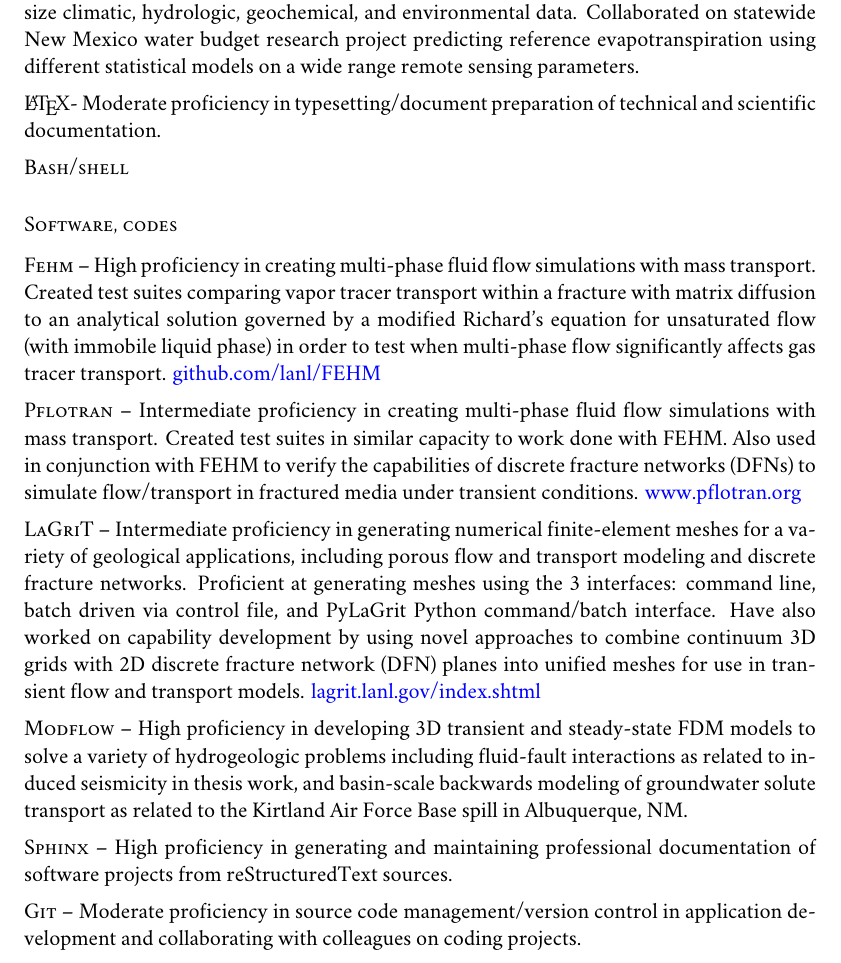
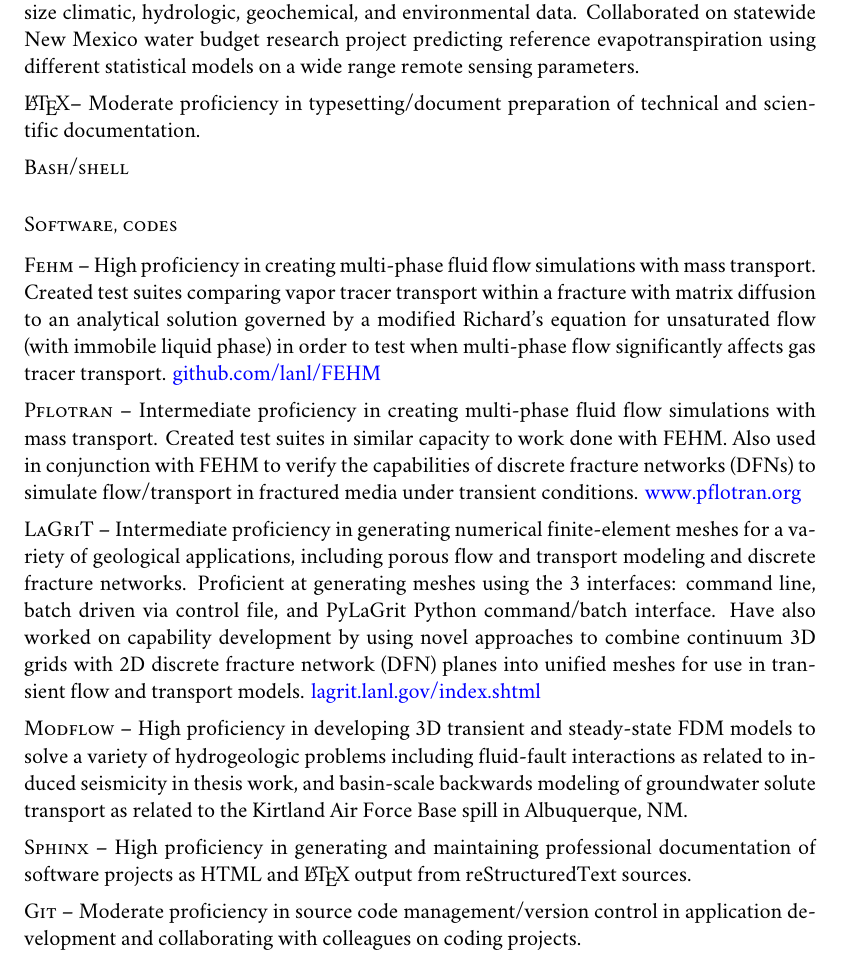
Before and after one commit to johnportiz14/cv, a LaTeX CV (john_ortiz_cv.tex): part of page 3 of 5, cut so that both start at the same text. Compiled offline with XeLaTeX; a missing font is replaced by an installed copy or a similar font.

Commit message:
Add more info for sphinx.

```diff
--- a/john_ortiz_cv.tex
+++ b/john_ortiz_cv.tex
@@ -201,7 +201,7 @@
 \textsc{Python} – High proficiency in designing and executing sensitivity analyses of FEHM and PFLOTRAN numerical models and generating nodal grids for finite-element meshes. Have also developed standalone software applications for real-time predictions of gas breakthrough for use on Windows platform.\\[5pt]
 \textsc{Matlab} – High proficiency in writing scripts for data processing and developing a variety of iterative/numerical models to solve hydrogeologic environmental problems.\\[5pt]
 \textsc{R} – Moderate proficiency in building a variety of statistical models to interpret and synthesize climatic, hydrologic, geochemical, and environmental data. Collaborated on statewide New Mexico water budget research project predicting reference evapotranspiration using different statistical models on a wide range remote sensing parameters.\\[5pt]
-\LaTeX - Moderate proficiency in typesetting/document preparation of technical and scientific documentation. \\[5pt]
+\LaTeX – Moderate proficiency in typesetting/document preparation of technical and scientific documentation. \\[5pt]
 \textsc{Bash/shell}
 \subsection*{Software, codes}
 \noindent
@@ -209,7 +209,7 @@
 \textsc{Pflotran} – Intermediate proficiency in creating multi-phase fluid flow simulations with mass transport. Created test suites in similar capacity to work done with FEHM. Also used in conjunction with FEHM to verify the capabilities of discrete fracture networks (DFNs) to simulate flow/transport in fractured media under transient conditions. \href{https://www.pflotran.org}{www.pflotran.org} \\[5pt]
 \textsc{LaGriT} – Intermediate proficiency in generating numerical finite-element meshes for a variety of geological applications, including porous flow and transport modeling and discrete fracture networks. Proficient at generating meshes using the 3 interfaces: command line, batch driven via control file, and PyLaGrit Python command/batch interface. Have also worked on capability development by using novel approaches to combine continuum 3D grids with 2D discrete fracture network (DFN) planes into unified meshes for use in transient flow and transport models. \href{https://lagrit.lanl.gov/index.shtml}{lagrit.lanl.gov/index.shtml} \\[5pt]
 \textsc{Modflow} – High proficiency in developing 3D transient and steady-state FDM models to solve a variety of hydrogeologic problems including fluid-fault interactions as related to induced seismicity in thesis work, and basin-scale backwards modeling of groundwater solute transport as related to the Kirtland Air Force Base spill in Albuquerque, NM.\\[5pt]
-\textsc{Sphinx} – High proficiency in generating and maintaining professional documentation of software projects from reStructuredText sources.\\[5pt]
+\textsc{Sphinx} – High proficiency in generating and maintaining professional documentation of software projects as HTML and \LaTeX \ output from reStructuredText sources.\\[5pt]
 \textsc{Git} – Moderate proficiency in source code management/version control in application development and collaborating with colleagues on coding projects.\\[5pt]
 \textsc{ParaView} – Moderate proficiency in interactive scientific visualization and exploration by representing data in static figures and videos. \href{https://www.paraview.org/}{www.paraview.org} \\[5pt]
 \textsc{Petromod} – Moderate proficiency in creating basin evolution, subsidence rate, and heat flow models of several American petroleum-bearing locales.\\[5pt]
```
Also changed, not shown: john_ortiz_cv.pdf, 2 other files.
